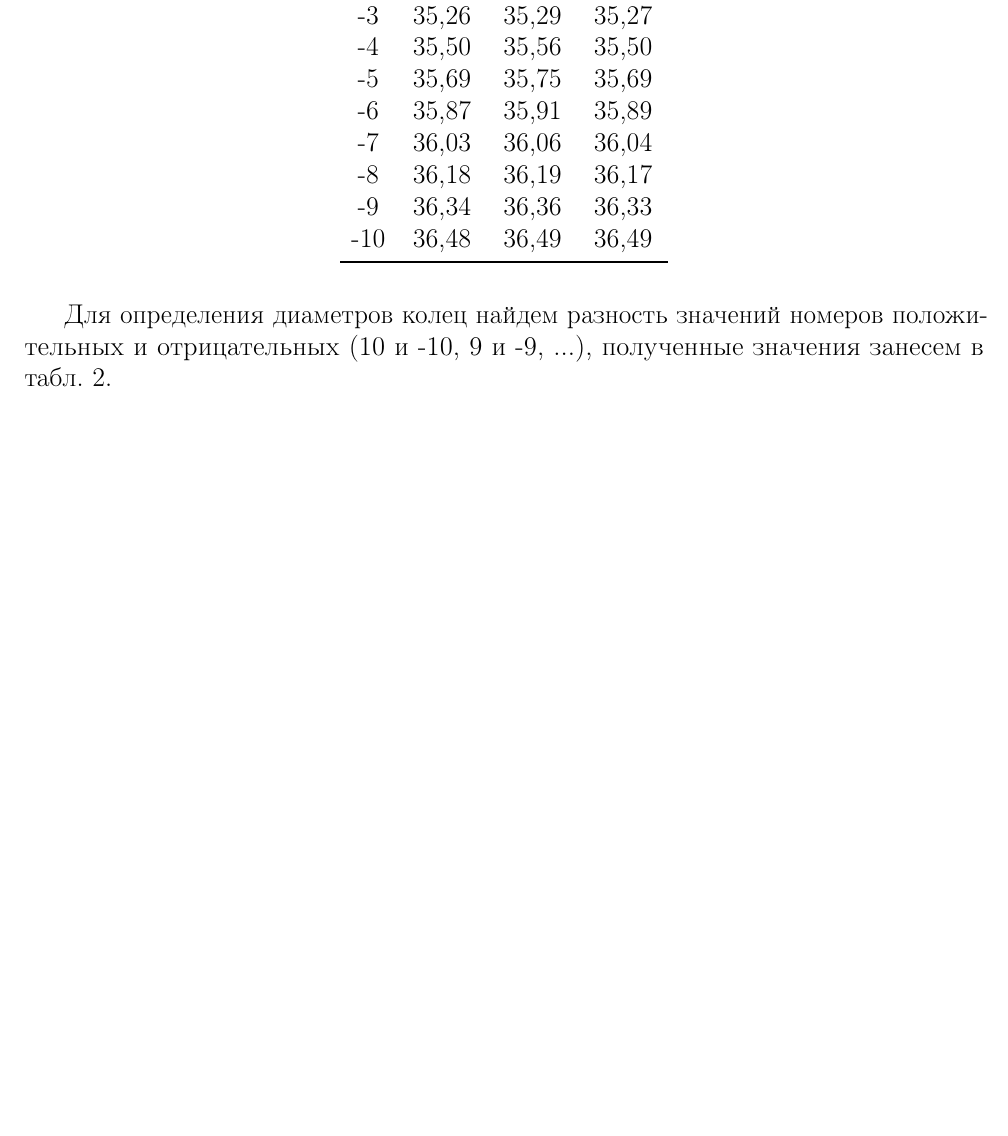
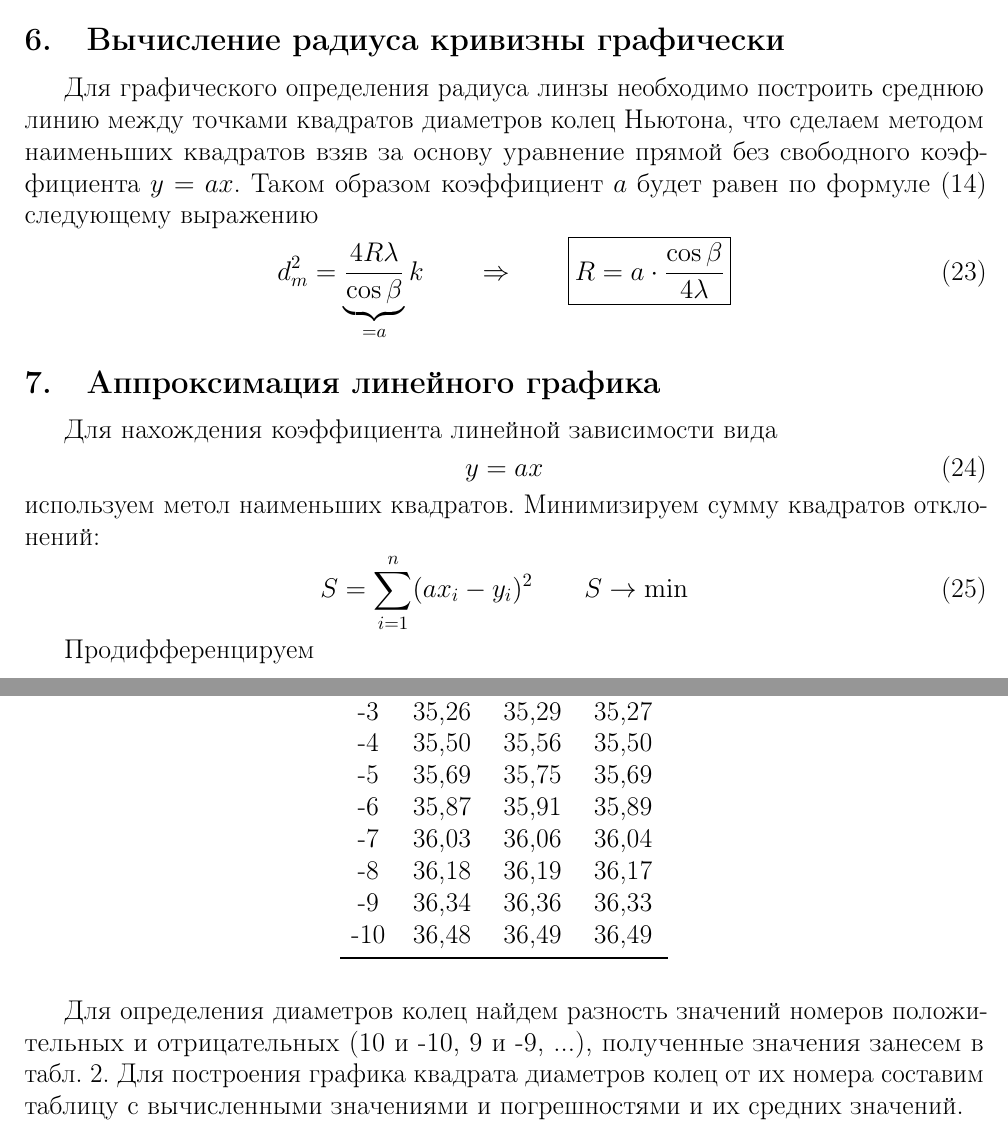
Before and after one commit to SerKin0/IBTC-physics-2k4s-latex-newton_ring, a LaTeX document (IBTC-physics-2k4s-latex-newton_ring.tex, which reads source/practice.tex, source/theory.tex): part of page 9 of 15 before the commit and two parts of pages 8 and 9 of 14 after it, the two joined at a grey line, cut at the place of the change, the shorter picture padded with empty space. Compiled offline with pdfLaTeX.

Commit message:
Еще изменения

```diff
--- a/source/practice.tex
+++ b/source/practice.tex
@@ -33,7 +32,7 @@
 	\end{tabular}
 \end{table}
 
-Для определения диаметров колец найдем разность значений номеров положительных и отрицательных (10 и -10, 9 и -9, ...), полученные значения занесем в \cref{tab:2}.
+Для определения диаметров колец найдем разность значений номеров положительных и отрицательных (10 и -10, 9 и -9, ...), полученные значения занесем в \cref{tab:2}. Для построения графика квадрата диаметров колец от их номера составим таблицу с вычисленными значениями и погрешностями и их средних значений.
 \begin{table}[H]
 	\centering
 	\caption{Диаметры колец Ньютона }
--- a/source/theory.tex
+++ b/source/theory.tex
@@ -137,3 +137,22 @@
 	=
 	\boxed{\frac1n \sqrt{\sum_{i=1}^n \Delta x_{i}^2}}
 \end{multline}
+
+\subsection{Вычисление радиуса кривизны графически}
+
+Для графического определения радиуса линзы необходимо построить среднюю линию между точками квадратов диаметров колец Ньютона, что сделаем методом наименьших квадратов взяв за основу уравнение прямой без свободного коэффициента $y = ax$. Таком образом коэффициент $a$ будет равен по формуле \cref{eq:th:18} следующему выражению
+\begin{align} \label{eq:th:22}
+	d_m^2 = \underbrace{\frac{4 R \lambda}{\cos \beta}}_{=a} k \qquad\Rightarrow\qquad \boxed{R = a \cdot \frac{\cos \beta}{4 \lambda}}
+\end{align}
+
+\subsection{Аппроксимация линейного графика}
+Для нахождения коэффициента линейной зависимости вида
+\begin{align} \label{eq:th:23}
+	y = ax
+\end{align}
+используем метол наименьших квадратов. Минимизируем сумму квадратов отклонений:
+\begin{align} \label{eq:th:24}
+	S = \sum_{i=1}^n (ax_i - y_i)^2 \qquad S \to \min
+\end{align}
+
+Продифференцируем
```
Also changed, not shown: source/appendix.tex (+13 -1 lines), IBTC-physics-2k4s-latex-newton_ring.pdf, data/graph_1.pdf, source/practice.tex (12 more changed lines), source/theory.tex (2 more changed lines), 1 other file.
